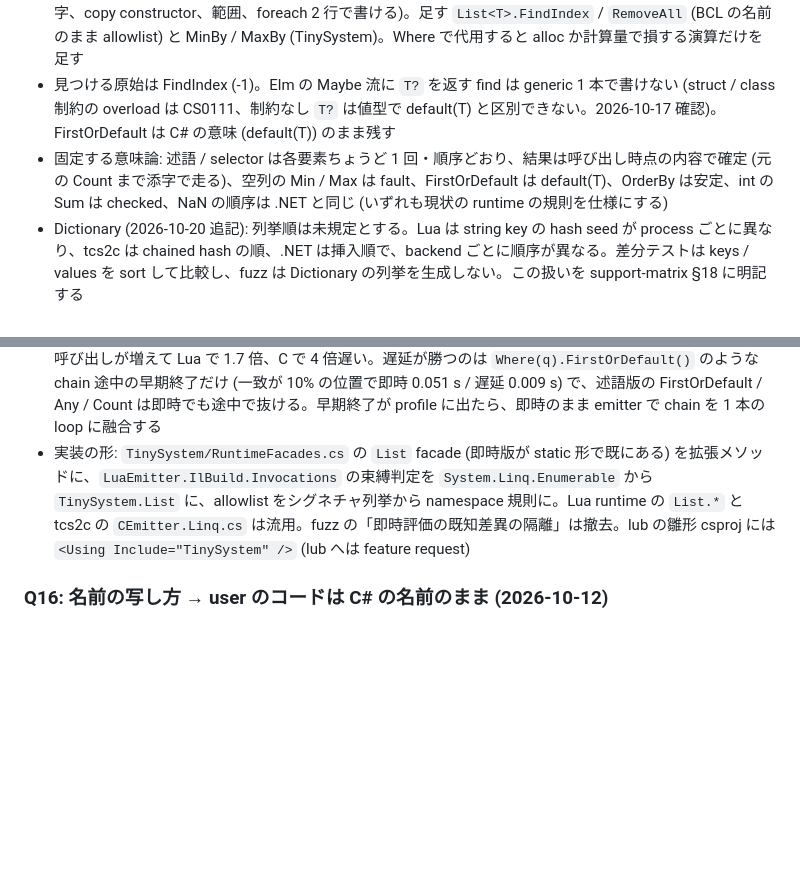
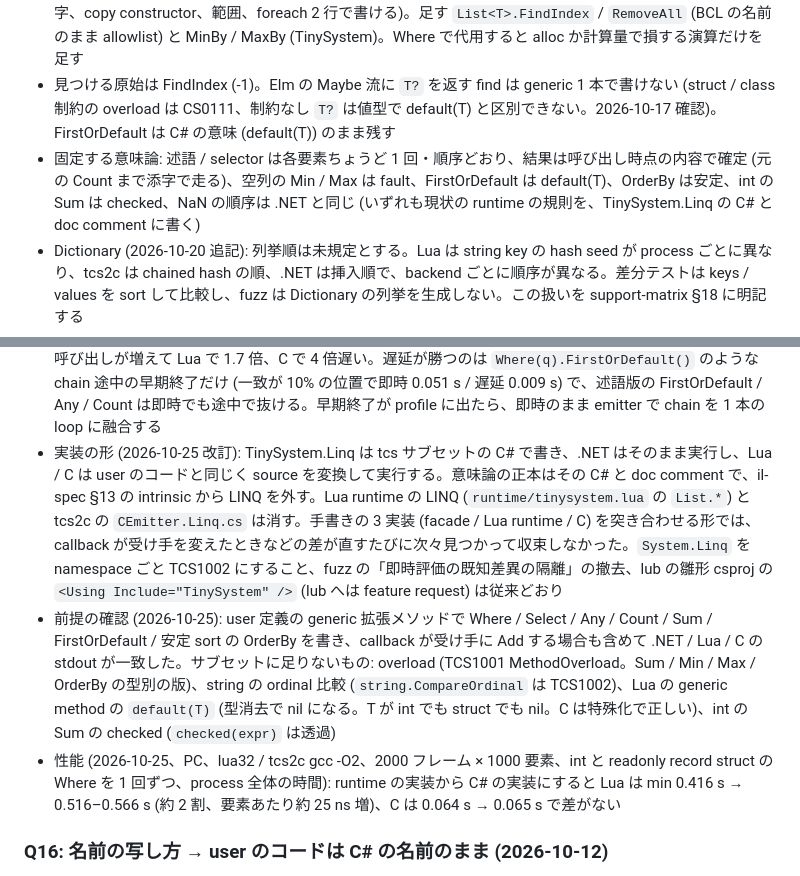
Before and after one commit to neguse/lub, a Markdown page: tcs/q.md, 2 parts joined by grey strips. Rendered like a GitHub page; blank space fills up the shorter version.

Commit message:
docs: LINQ を tcs サブセットの C# で書いて 3 経路で同じ source を使う方針に Q18 を改め、前提の穴を T269〜T271 に記録 (neguse/tcs#290)
Co-authored-by: Claude Opus 5.5 <noreply@anthropic.com>

```diff
--- a/tcs/q.md
+++ b/tcs/q.md
@@ -46,7 +46,7 @@
 - 名前: C# と意味が一致する演算は C# の名前のまま。改名はしない (Where / Select を Filter / Map にする案は却下。C# の既知感と IDE の補完が tcs の資産)
 - 集合: 残す Where / Select / Any / All / Count(pred) / Sum / Min / Max / FirstOrDefault / OrderBy / OrderByDescending。落とす First / Last / LastOrDefault / Take / Skip / ToList / Count() / ToDictionary (添字、copy constructor、範囲、foreach 2 行で書ける)。足す `List<T>.FindIndex` / `RemoveAll` (BCL の名前のまま allowlist) と MinBy / MaxBy (TinySystem)。Where で代用すると alloc か計算量で損する演算だけを足す
 - 見つける原始は FindIndex (-1)。Elm の Maybe 流に `T?` を返す find は generic 1 本で書けない (struct / class 制約の overload は CS0111、制約なし `T?` は値型で default(T) と区別できない。2026-10-17 確認)。FirstOrDefault は C# の意味 (default(T)) のまま残す
-- 固定する意味論: 述語 / selector は各要素ちょうど 1 回・順序どおり、結果は呼び出し時点の内容で確定 (元の Count まで添字で走る)、空列の Min / Max は fault、FirstOrDefault は default(T)、OrderBy は安定、int の Sum は checked、NaN の順序は .NET と同じ (いずれも現状の runtime の規則を仕様にする)
+- 固定する意味論: 述語 / selector は各要素ちょうど 1 回・順序どおり、結果は呼び出し時点の内容で確定 (元の Count まで添字で走る)、空列の Min / Max は fault、FirstOrDefault は default(T)、OrderBy は安定、int の Sum は checked、NaN の順序は .NET と同じ (いずれも現状の runtime の規則を、TinySystem.Linq の C# と doc comment に書く)
 - Dictionary (2026-10-20 追記): 列挙順は未規定とする。Lua は string key の hash seed が process ごとに異なり、tcs2c は chained hash の順、.NET は挿入順で、backend ごとに順序が異なる。差分テストは keys / values を sort して比較し、fuzz は Dictionary の列挙を生成しない。この扱いを support-matrix §18 に明記する
 - Dictionary 自身の演算は、結果が key と value の集合だけで決まるものに限る: Where (`Dictionary<K,V>` を返す) / Any / All / Count(述語) / RemoveAll (その場で削除) / Clear。述語は `(k, v) =>` の 2 引数 lambda とする。KeyValuePair を値として扱うと Lua で要素ごとに table を確保するため、値としては持たない。System.Linq の Where とは lambda の引数の数が異なるので、dotnet 側で overload が曖昧にならない。foreach も `foreach (var (k, v) in d)` の分解形に対応し、lambda と同じ形にする
 - Dictionary に置かない演算: Select (Dictionary を返すと意味が mapValues になり、C# の Select と異なる。基準 2)、Sum (float の加算順で結果が変わる。基準 1)、OrderBy / First / MinBy など順序が結果に現れる演算。Count は pairs 走査の O(n) のまま (wire format 契約)
@@ -55,7 +55,9 @@
 - 参照型 (class instance) の key は Lua では address で hash されるため、seed を固定しても順序は再現しない。tcs2c は外部 handle 以外の参照 key を生成前に止めている。Lua 側も TCS1001 に揃えるかは未決
 - 性能 (2026-10-17、PC、lua32 / tcs2c gcc -O2、2000 フレーム × 1000 要素): Where と foreach + if は Lua 0.089 / 0.090 s、C 0.019 / 0.002 s (C で要素あたり約 8 ns)。struct 要素の Where は readonly record struct 0.089 s、readonly なし 0.715 s (Lua。述語引数と foreach 変数の copy)。C は 0.019 / 0.023 s。「毎フレームの一時 list は作ってよい」「data を運ぶ struct は `readonly record struct` を既定にする」の 2 つを前提として書く
 - 遅延評価との比較 (2026-10-20、同条件): Where → Select → Sum の chain は Lua で即時 0.071 s / closure iterator の遅延 0.118 s / loop 1 本に融合 0.066 s、C で 0.002 / 0.008 / 0.002 s。遅延は段ごとに要素あたり呼び出しが増えて Lua で 1.7 倍、C で 4 倍遅い。遅延が勝つのは `Where(q).FirstOrDefault()` のような chain 途中の早期終了だけ (一致が 10% の位置で即時 0.051 s / 遅延 0.009 s) で、述語版の FirstOrDefault / Any / Count は即時でも途中で抜ける。早期終了が profile に出たら、即時のまま emitter で chain を 1 本の loop に融合する
-- 実装の形: `TinySystem/RuntimeFacades.cs` の `List` facade (即時版が static 形で既にある) を拡張メソッドに、`LuaEmitter.IlBuild.Invocations` の束縛判定を `System.Linq.Enumerable` から `TinySystem.List` に、allowlist をシグネチャ列挙から namespace 規則に。Lua runtime の `List.*` と tcs2c の `CEmitter.Linq.cs` は流用。fuzz の「即時評価の既知差異の隔離」は撤去。lub の雛形 csproj には `<Using Include="TinySystem" />` (lub へは feature request)
+- 実装の形 (2026-10-25 改訂): TinySystem.Linq は tcs サブセットの C# で書き、.NET はそのまま実行し、Lua / C は user のコードと同じく source を変換して実行する。意味論の正本はその C# と doc comment で、il-spec §13 の intrinsic から LINQ を外す。Lua runtime の LINQ (`runtime/tinysystem.lua` の `List.*`) と tcs2c の `CEmitter.Linq.cs` は消す。手書きの 3 実装 (facade / Lua runtime / C) を突き合わせる形では、callback が受け手を変えたときなどの差が直すたびに次々見つかって収束しなかった。`System.Linq` を namespace ごと TCS1002 にすること、fuzz の「即時評価の既知差異の隔離」の撤去、lub の雛形 csproj の `<Using Include="TinySystem" />` (lub へは feature request) は従来どおり
+- 前提の確認 (2026-10-25): user 定義の generic 拡張メソッドで Where / Select / Any / Count / Sum / FirstOrDefault / 安定 sort の OrderBy を書き、callback が受け手に Add する場合も含めて .NET / Lua / C の stdout が一致した。サブセットに足りないもの: overload (TCS1001 MethodOverload。Sum / Min / Max / OrderBy の型別の版)、string の ordinal 比較 (`string.CompareOrdinal` は TCS1002)、Lua の generic method の `default(T)` (型消去で nil になる。T が int でも struct でも nil。C は特殊化で正しい)、int の Sum の checked (`checked(expr)` は透過)
+- 性能 (2026-10-25、PC、lua32 / tcs2c gcc -O2、2000 フレーム × 1000 要素、int と readonly record struct の Where を 1 回ずつ、process 全体の時間): runtime の実装から C# の実装にすると Lua は min 0.416 s → 0.516–0.566 s (約 2 割、要素あたり約 25 ns 増)、C は 0.064 s → 0.065 s で差がない
 
 ### Q16: 名前の写し方 → user のコードは C# の名前のまま (2026-10-12)
 - 今は `Shared/LuaNaming.cs` の snake_case 化がすべての名前を作り、大文字小文字の情報を落とす (`Rng` / `rng` / `RNG` → `rng`、`XMLValue` → `x_m_l_value`)。IL に文字列で載り、tcs2c の C 名と lub-gen の host 名も同じ関数を使う
```
Also changed, not shown: tcs/doc/tasks.md (+6 -3 lines).
